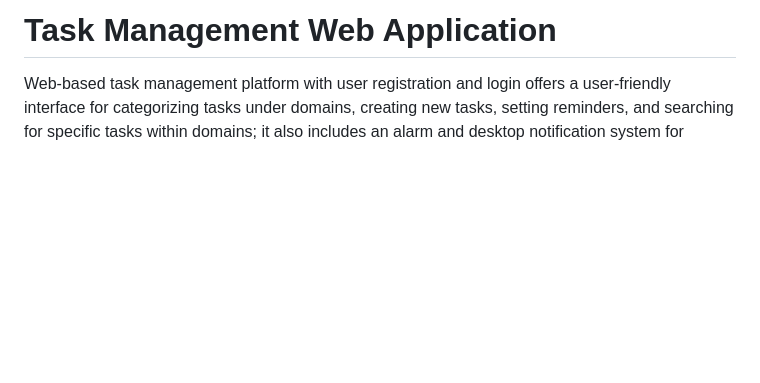
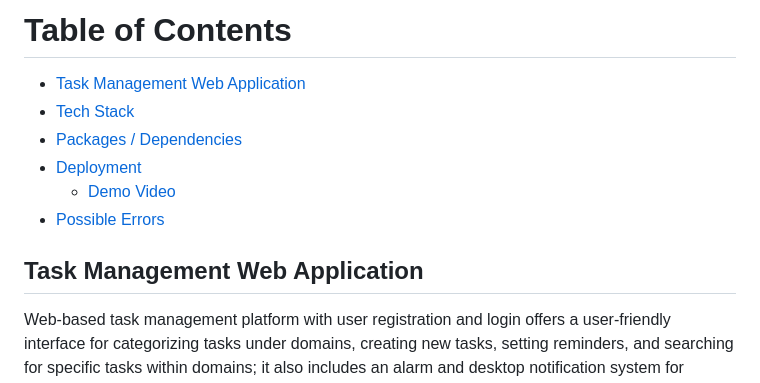
Before and after one commit to SairajKulkarni/Work-Organizer, a Markdown page: README.md, the part around the change. Drawn GitHub-style; blank space fills up the shorter version.

Commit message:
Added table of contents
Table of contents

```diff
--- a/README.md
+++ b/README.md
@@ -1,4 +1,14 @@
-# Task Management Web Application
+# Table of Contents
+
+- [Task Management Web Application](#task-management-web-application)
+- [Tech Stack](#tech-stack)
+- [Packages / Dependencies](#packages--dependencies)
+- [Deployment](#deployment)
+  - [Demo Video](#demo-video)
+- [Possible Errors](#possible-errors)
+
+
+## Task Management Web Application
 
 Web-based task management platform  with    user registration and login offers  a   user-friendly interface for categorizing  tasks under domains, creating new tasks, setting  reminders,      and searching for specific tasks within  domains; it also includes an alarm and desktop  notification system for reminders and helps users s       tay organized and complete tasks on time, ultimately leading to increased productivity and less stress.
 
```
